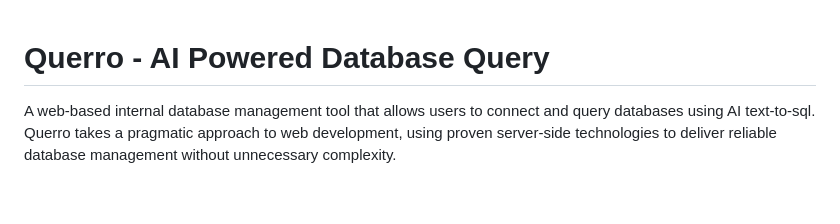
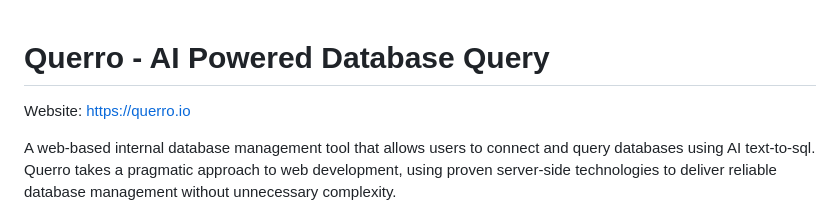
Before and after one commit to phpcontrols/querro, a Markdown page: README.md, the part around the change. Drawn GitHub-style; blank space fills up the shorter version.

Commit message:
Add website link to README.md
Added website link to README

```diff
--- a/README.md
+++ b/README.md
@@ -1,4 +1,6 @@
 # Querro - AI Powered Database Query
+
+Website: [https://querro.io](querro.io)
 
 A web-based internal database management tool that allows users to connect and query databases using AI text-to-sql. Querro takes a pragmatic approach to web development, using proven server-side technologies to deliver reliable database management without unnecessary complexity.
 
```
